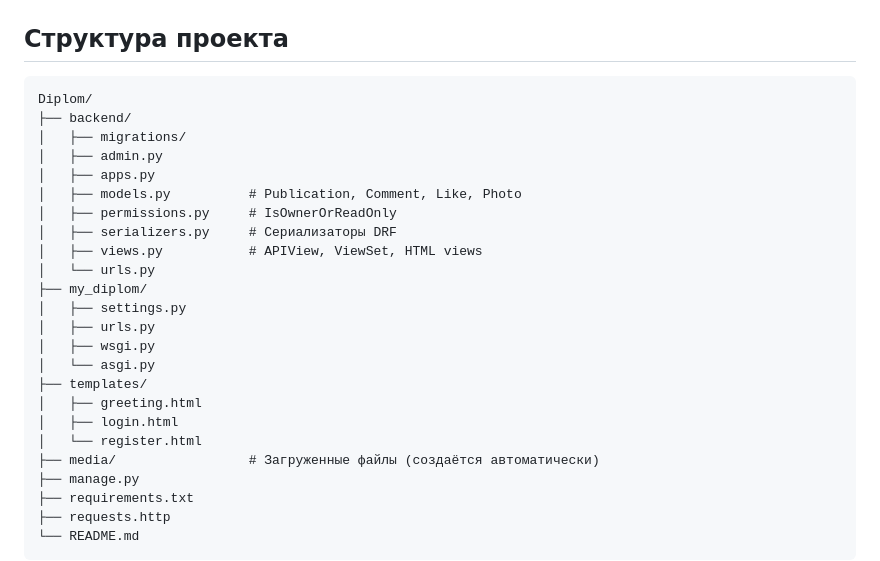
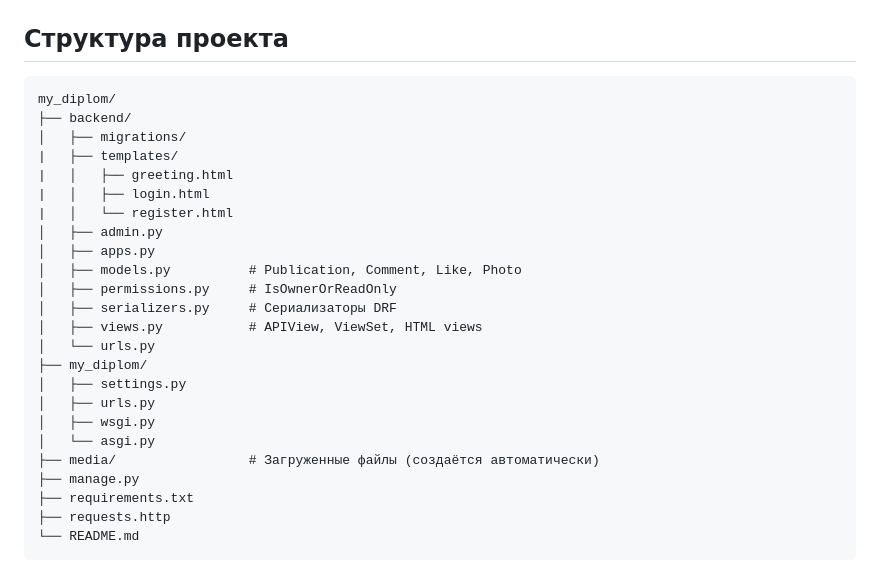
Before and after one commit to Zdorovets-Mark/social-network-django, a Markdown page: README.md, the part around the change. GitHub-like rendering.

````diff
--- a/README.md
+++ b/README.md
@@ -185,9 +185,13 @@ requests.http
 ## Структура проекта
 
 ```
-Diplom/
+my_diplom/
 ├── backend/
 │   ├── migrations/
+|   ├── templates/
+|   │   ├── greeting.html
+|   │   ├── login.html
+|   │   └── register.html
 │   ├── admin.py
 │   ├── apps.py
 │   ├── models.py          # Publication, Comment, Like, Photo
@@ -200,10 +204,6 @@ Diplom/
 │   ├── urls.py
 │   ├── wsgi.py
 │   └── asgi.py
-├── templates/
-│   ├── greeting.html
-│   ├── login.html
-│   └── register.html
 ├── media/                 # Загруженные файлы (создаётся автоматически)
 ├── manage.py
 ├── requirements.txt
````
